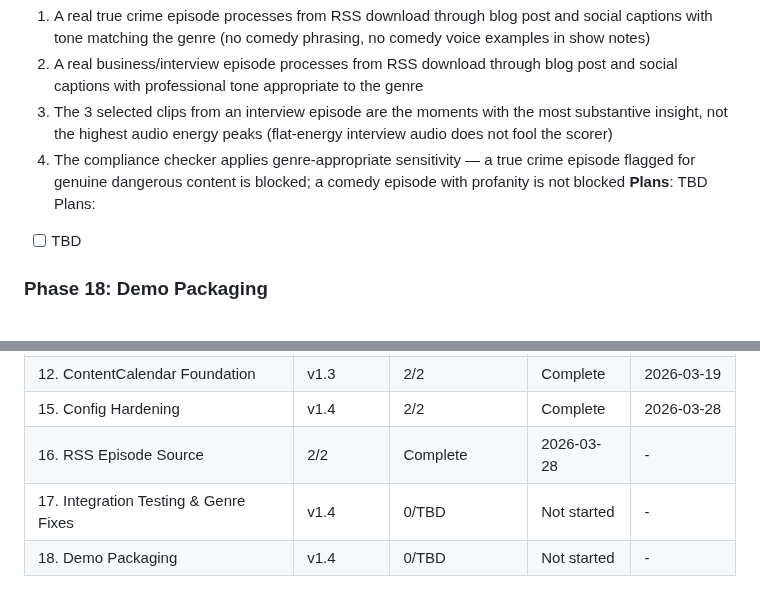
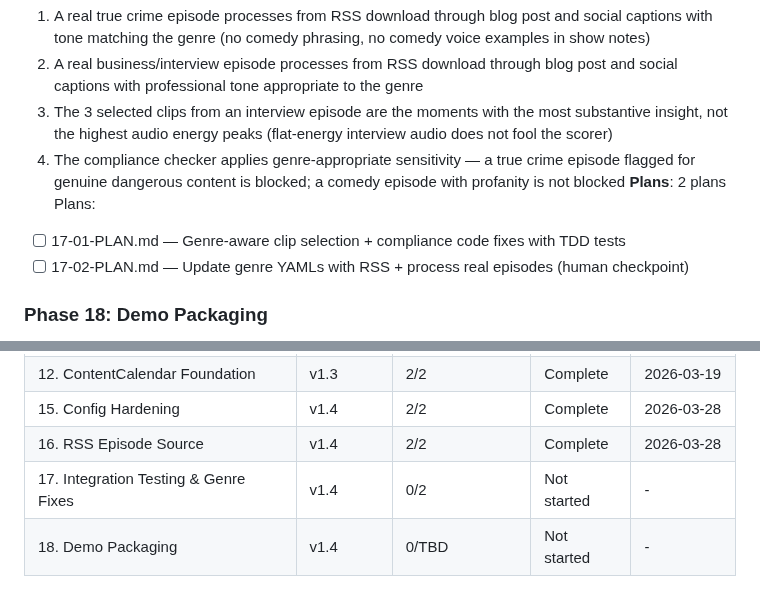
Before and after one commit to evanperez55/podcast-automation, a Markdown page: .planning/ROADMAP.md, 2 parts joined by grey strips. GitHub-like rendering.

Commit message:
docs(17): create phase plan for genre-aware clip selection, compliance, and real episode testing
Co-Authored-By: Claude Opus 4.6 (1M context) <noreply@anthropic.com>

```diff
--- a/.planning/ROADMAP.md
+++ b/.planning/ROADMAP.md
@@ -110,9 +110,10 @@ Plans:
   2. A real business/interview episode processes from RSS download through blog post and social captions with professional tone appropriate to the genre
   3. The 3 selected clips from an interview episode are the moments with the most substantive insight, not the highest audio energy peaks (flat-energy interview audio does not fool the scorer)
   4. The compliance checker applies genre-appropriate sensitivity — a true crime episode flagged for genuine dangerous content is blocked; a comedy episode with profanity is not blocked
-**Plans**: TBD
+**Plans**: 2 plans
 Plans:
-- [ ] TBD
+- [ ] 17-01-PLAN.md — Genre-aware clip selection + compliance code fixes with TDD tests
+- [ ] 17-02-PLAN.md — Update genre YAMLs with RSS + process real episodes (human checkpoint)
 
 ### Phase 18: Demo Packaging
 **Goal**: Running one command per client produces a self-contained demo folder that a prospect can evaluate in a 30-minute meeting without the pipeline present
@@ -143,6 +144,6 @@ Plans:
 | 11. Smart Scheduling | v1.2 | 2/2 | Complete | 2026-03-19 |
 | 12. ContentCalendar Foundation | v1.3 | 2/2 | Complete | 2026-03-19 |
 | 15. Config Hardening | v1.4 | 2/2 | Complete | 2026-03-28 |
-| 16. RSS Episode Source | 2/2 | Complete    | 2026-03-28 | - |
-| 17. Integration Testing & Genre Fixes | v1.4 | 0/TBD | Not started | - |
+| 16. RSS Episode Source | v1.4 | 2/2 | Complete | 2026-03-28 |
+| 17. Integration Testing & Genre Fixes | v1.4 | 0/2 | Not started | - |
 | 18. Demo Packaging | v1.4 | 0/TBD | Not started | - |
```
Also changed, not shown: 2 other files.
